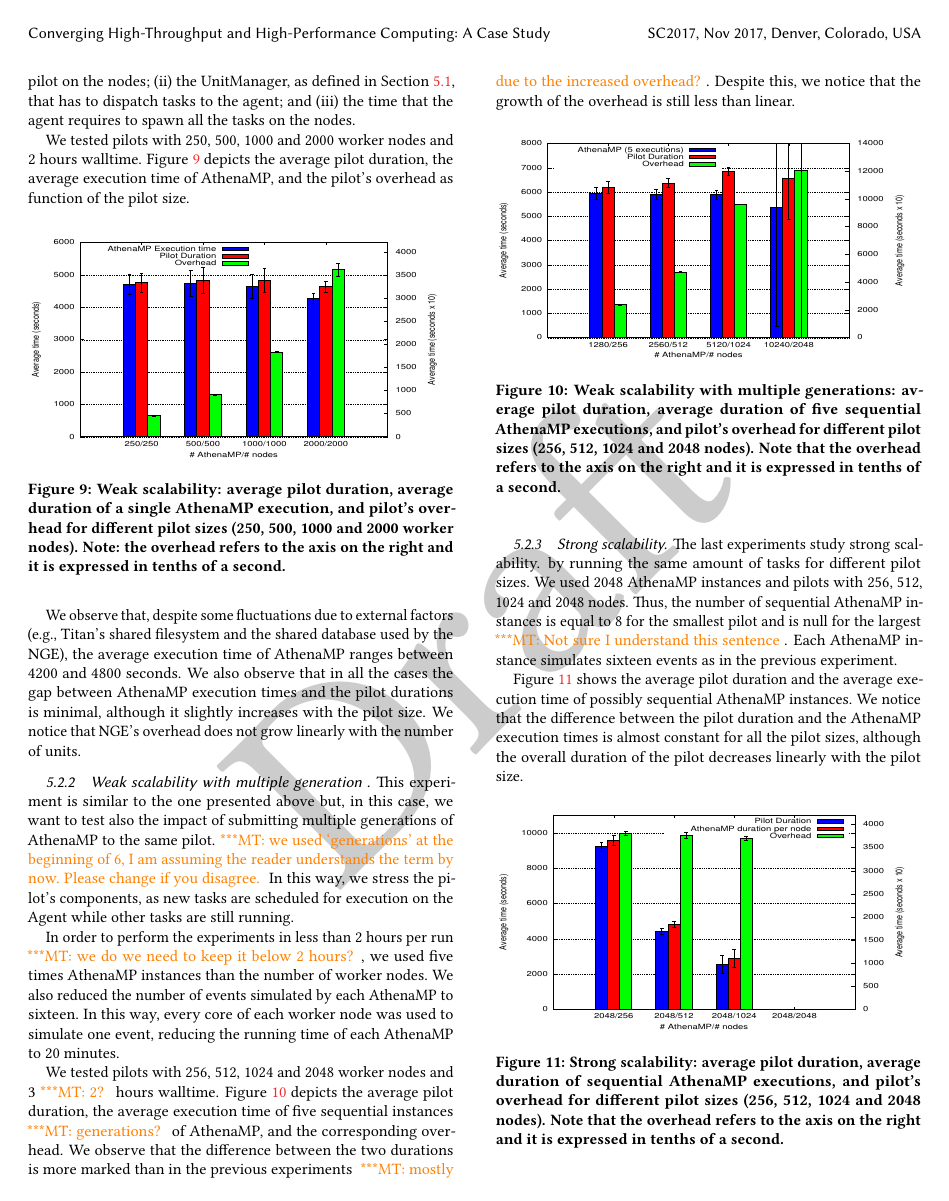
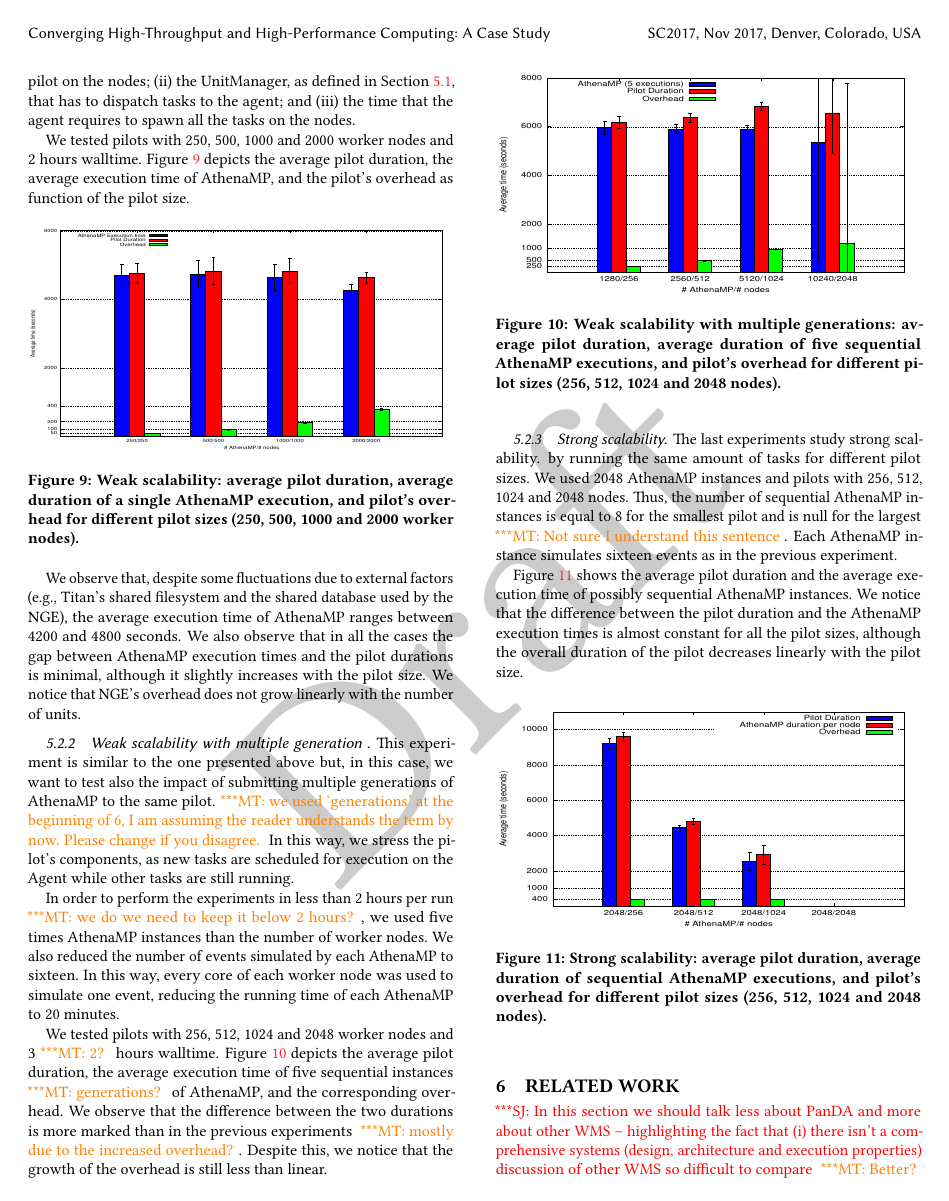
Before and after one commit to ATLAS-Titan/PanDA-WMS-paper, a LaTeX paper (paper.tex, which reads Experiments.tex): page 11 of 15. Compiled offline with pdfLaTeX.

Commit message:
Modfied figures

```diff
--- a/Experiments.tex
+++ b/Experiments.tex
@@ -65,8 +65,7 @@ function of the pilot size.
         \includegraphics[height=4.5cm,width=\columnwidth]{./figures/NGE/weak1.pdf}
     \caption{Weak scalability: average pilot duration, average duration of a
     single AthenaMP execution, and pilot's overhead for different pilot sizes
-    (250, 500, 1000 and 2000 worker nodes). Note: the overhead refers to
-    the axis on the right and it is expressed in tenths of a second.}
+    (250, 500, 1000 and 2000 worker nodes). }
 \label{fig:weakScal1a}
 \end{figure}
 
@@ -136,9 +135,7 @@ notice that the growth of the overhead is still less than linear.
         \includegraphics[height=4.5cm,width=\columnwidth]{./figures/NGE/weak2.pdf}
     \caption{Weak scalability with multiple generations: average pilot
     duration, average duration of five sequential AthenaMP executions, and
-    pilot's overhead for different pilot sizes (256, 512, 1024 and 2048 nodes).
-    Note that the overhead refers to the axis on the right and it is expressed
-    in tenths of a second.}
+    pilot's overhead for different pilot sizes (256, 512, 1024 and 2048 nodes).}
 \label{fig:weakScal2a}
 \end{figure}
 
@@ -172,8 +169,7 @@ of the pilot decreases linearly with the pilot size.
         \includegraphics[height=4.5cm,width=\columnwidth]{./figures/NGE/strong.pdf}
     \caption{Strong scalability:  average pilot duration, average duration of
     sequential AthenaMP executions, and pilot's overhead for different pilot
-    sizes (256, 512, 1024 and 2048 nodes). Note that the overhead refers to the
-    axis on the right and it is expressed in tenths of a second.}
+    sizes (256, 512, 1024 and 2048 nodes).}
 \label{fig:strongScala}
 \end{figure}
 
```
Also changed, not shown: figures/NGE/strong.pdf, figures/NGE/weak1.pdf, figures/NGE/weak2.pdf.
